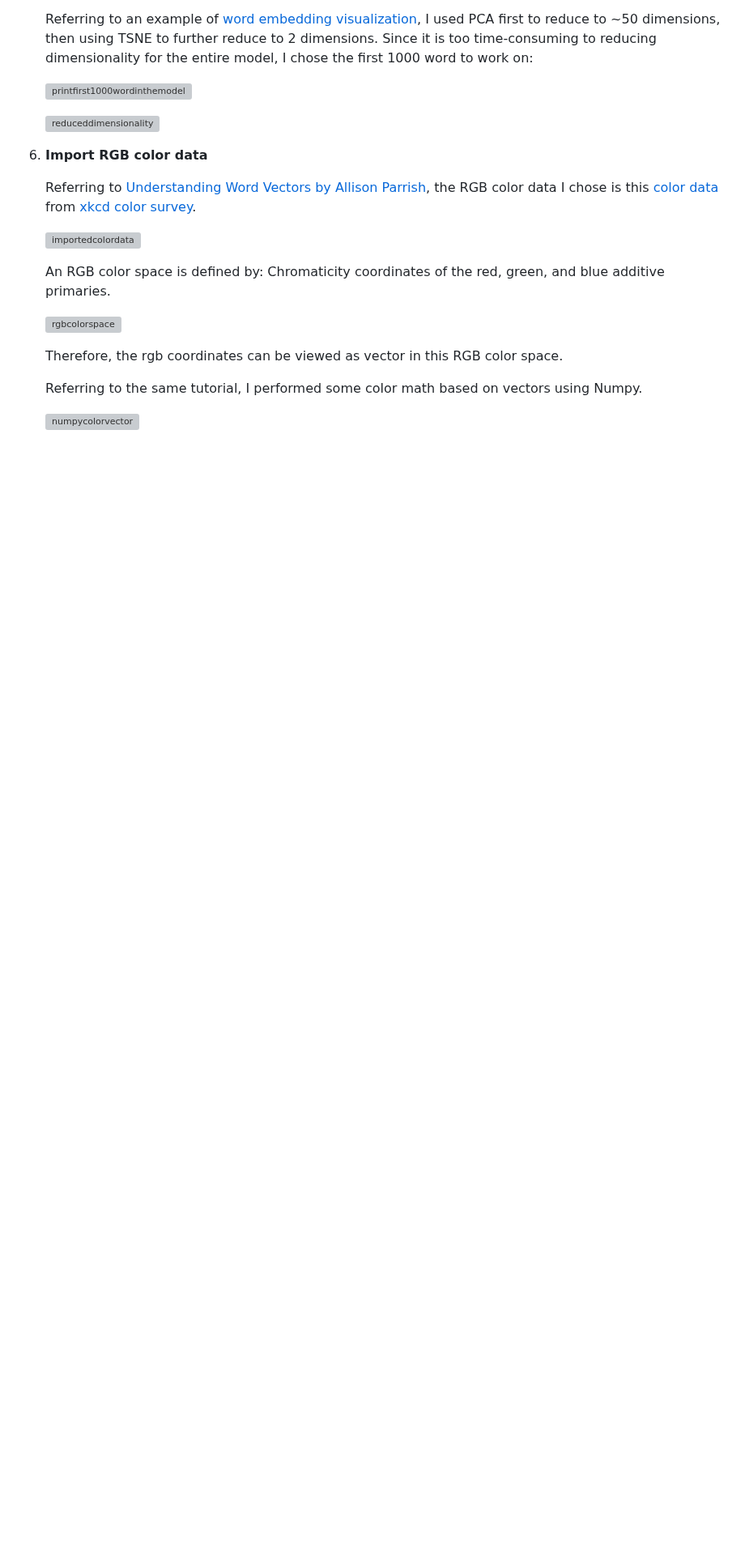
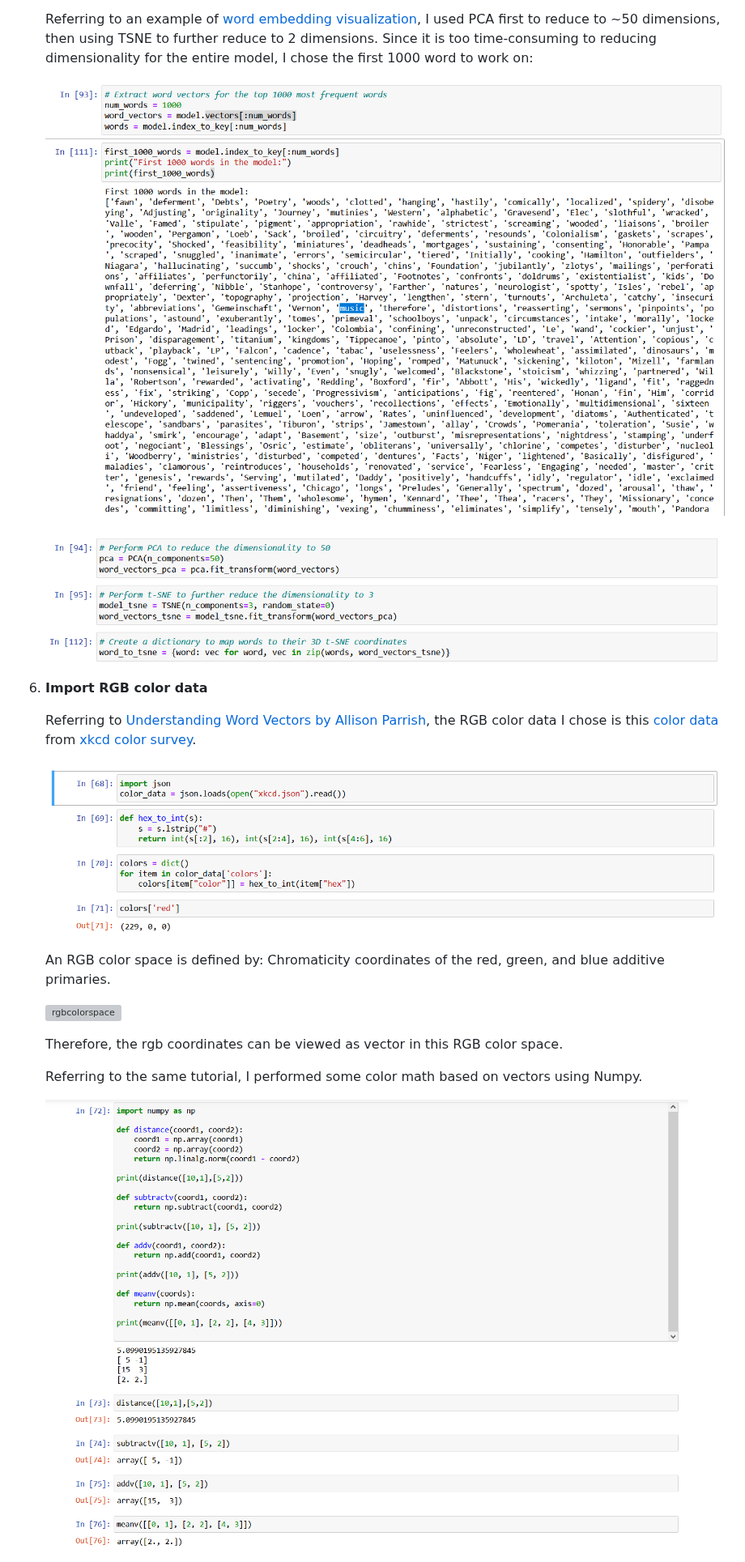
Before and after one commit to yrqian99/MDP-CT-23SPRING, a Markdown page: Project3Documentation/README.md, the part around one of its changes. Shown at 81% size. GitHub-like rendering; blank space fills up the shorter version; grey boxes are pictures that could not be loaded.

```diff
--- a/Project3Documentation/README.md
+++ b/Project3Documentation/README.md
@@ -34,9 +34,9 @@ For my first try, I deconstructed the process into following steps:
 
    Referring to an example of [word embedding visualization](https://www.nltk.org/howto/gensim.html?highlight=word2vec), I used PCA first to reduce to ~50 dimensions, then using TSNE to further reduce to 2 dimensions. Since it is too time-consuming to reducing dimensionality for the entire model, I chose the first 1000 word to work on:
 
-   ![printfirst1000wordinthemodel](images\printfirst1000wordinthemodel.PNG)
+   ![printfirst1000wordinthemodel](images/printfirst1000wordinthemodel.PNG)
 
-   ![reduceddimensionality](images\reduceddimensionality.PNG)
+   ![reduceddimensionality](images/reduceddimensionality.PNG)
 
 
 
@@ -44,7 +44,7 @@ For my first try, I deconstructed the process into following steps:
 
    Referring to [Understanding Word Vectors by Allison Parrish](https://gist.github.com/aparrish/2f562e3737544cf29aaf1af30362f469), the RGB color data I chose is this [color data](https://github.com/dariusk/corpora/blob/master/data/colors/xkcd.json) from [xkcd color survey](https://blog.xkcd.com/2010/05/03/color-survey-results/).
 
-   ![importedcolordata](images\importedcolordata.PNG)
+   ![importedcolordata](images/importedcolordata.PNG)
 
    An RGB color space is defined by: Chromaticity coordinates of the red, green, and blue additive primaries.
 
@@ -54,5 +54,5 @@ For my first try, I deconstructed the process into following steps:
 
    Referring to the same tutorial, I performed some color math based on vectors using Numpy.
 
-   ![numpycolorvector](images\numpycolorvector.PNG)
+   ![numpycolorvector](images/numpycolorvector.PNG)
 
```
Also changed, not shown: other parts of Project3Documentation/README.md (+61 -7 lines).
